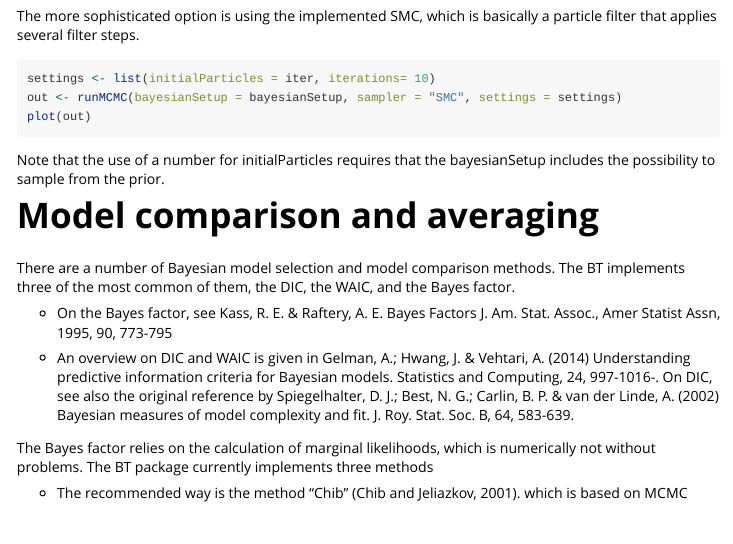
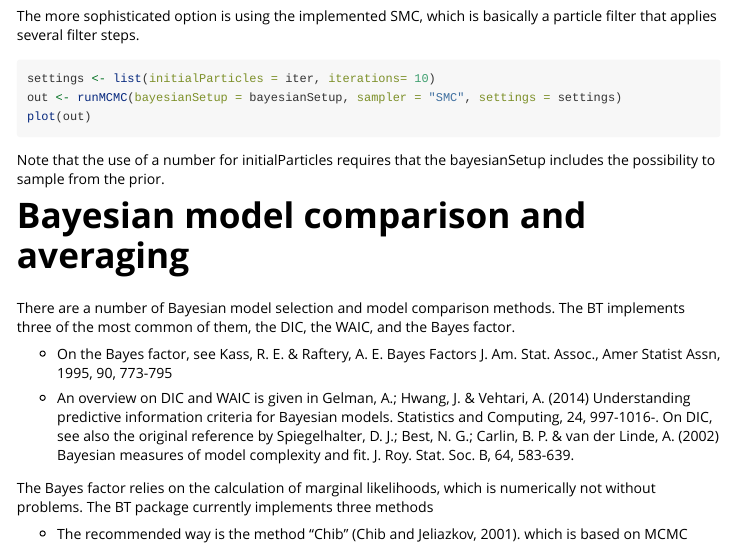
Before and after one commit to florianhartig/BayesianTools, an R Markdown document (BayesianTools/vignettes/BayesianTools.Rmd): the page in a window 1100 px wide, from 14270 px down. Rendered offline with R 4.5, knitr and Pandoc, with nearby package versions; some code elsewhere in the file could not run offline; long lines of code are wrapped.

Commit message:
Vignette update

```diff
--- a/BayesianTools/vignettes/BayesianTools.Rmd
+++ b/BayesianTools/vignettes/BayesianTools.Rmd
@@ -643,7 +643,7 @@ plot(out)
 Note that the use of a number for initialParticles requires that the bayesianSetup includes the possibility to sample from the prior.
 
 
-# Model comparison and averaging
+# Bayesian model comparison and averaging
 
 There are a number of Bayesian model selection and model comparison methods. The BT implements three of the most common of them, the DIC, the WAIC, and the Bayes factor.
 
```
